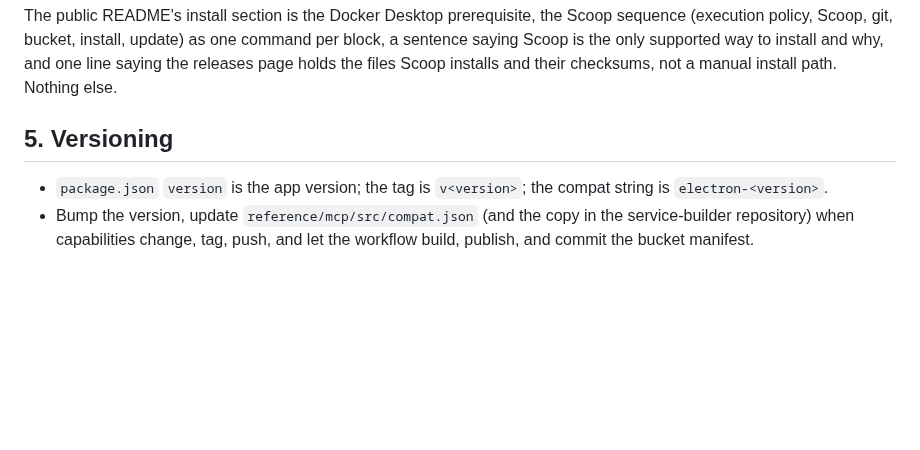
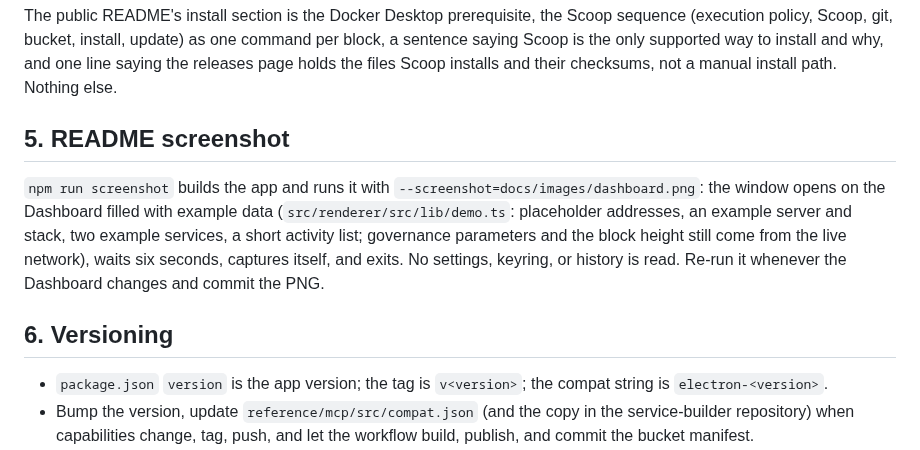
Before and after one commit to pokt-network/PSM4Win, a Markdown page: docs/PACKAGING.md, the part around the change. Drawn GitHub-style; blank space fills up the shorter version.

```diff
--- a/docs/PACKAGING.md
+++ b/docs/PACKAGING.md
@@ -180,7 +180,11 @@ Scoop installs into `%USERPROFILE%\scoop\apps\pocket-service-manager\<version>\`
 
 The public README's install section is the Docker Desktop prerequisite, the Scoop sequence (execution policy, Scoop, git, bucket, install, update) as one command per block, a sentence saying Scoop is the only supported way to install and why, and one line saying the releases page holds the files Scoop installs and their checksums, not a manual install path. Nothing else.
 
-## 5. Versioning
+## 5. README screenshot
+
+`npm run screenshot` builds the app and runs it with `--screenshot=docs/images/dashboard.png`: the window opens on the Dashboard filled with example data (`src/renderer/src/lib/demo.ts`: placeholder addresses, an example server and stack, two example services, a short activity list; governance parameters and the block height still come from the live network), waits six seconds, captures itself, and exits. No settings, keyring, or history is read. Re-run it whenever the Dashboard changes and commit the PNG.
+
+## 6. Versioning
 
 - `package.json` `version` is the app version; the tag is `v<version>`; the compat string is `electron-<version>`.
 - Bump the version, update `reference/mcp/src/compat.json` (and the copy in the service-builder repository) when capabilities change, tag, push, and let the workflow build, publish, and commit the bucket manifest.
```
Also changed, not shown: README.md (+2 -0 lines), docs/images/dashboard.png (added), 7 other files.
